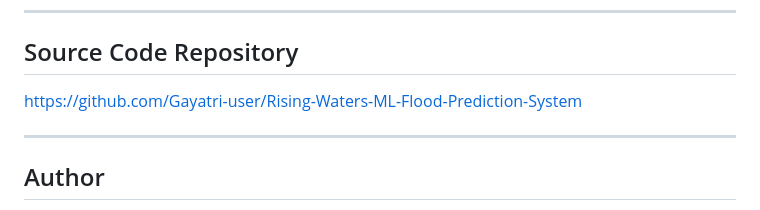
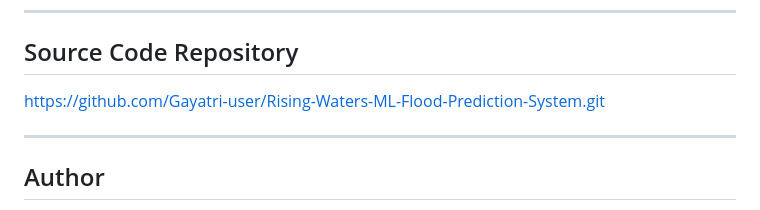
Before and after one commit to Gayatri-user/Rising-Waters-ML-Flood-Prediction-System, a Markdown page: README.md, the part around the change. Rendered like a GitHub page.

Commit message:
Update repository URL to include .git extension

```diff
--- a/README.md
+++ b/README.md
@@ -140,7 +140,7 @@ https://rising-waters-ml-flood-prediction-system.onrender.com
 
 ## Source Code Repository
 
-https://github.com/Gayatri-user/Rising-Waters-ML-Flood-Prediction-System
+https://github.com/Gayatri-user/Rising-Waters-ML-Flood-Prediction-System.git
 
 ---
 
```
